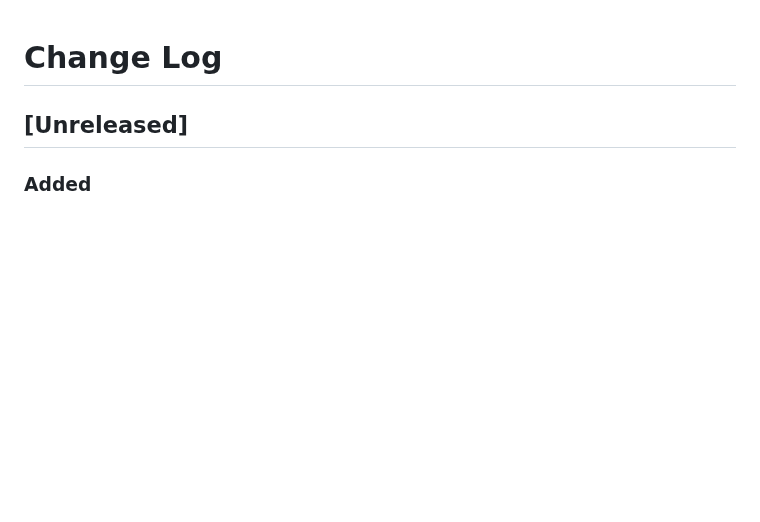
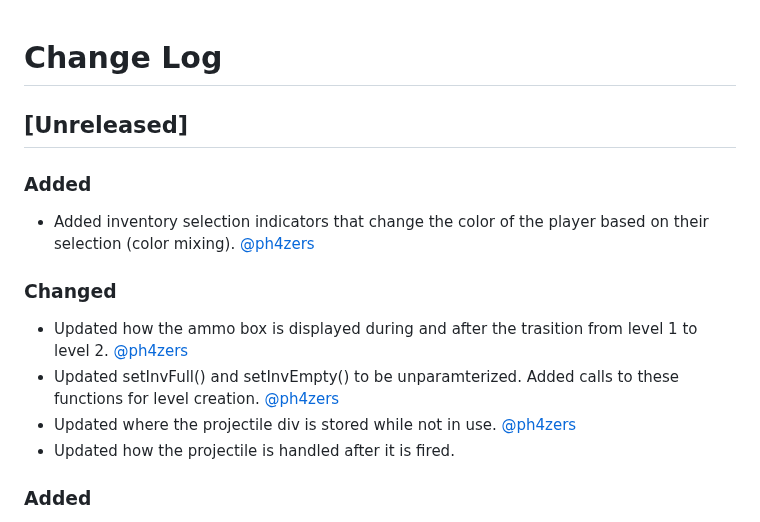
Before and after one commit to it-sd-capstone/huebrush, a Markdown page: CHANGELOG.md, the part around the change. Rendered like a GitHub page; blank space fills up the shorter version.

Commit message:
Update CHANGELOG.mdg

```diff
--- a/CHANGELOG.md
+++ b/CHANGELOG.md
@@ -2,6 +2,16 @@
 # Change Log
 
 ## [Unreleased]
+
+### Added
+- Added inventory selection indicators that change the color of the player based on their selection (color mixing). [@ph4zers](https://github.com/ph4zers)
+
+### Changed
+- Updated how the ammo box is displayed during and after the trasition from level 1 to level 2. [@ph4zers](https://github.com/ph4zers)
+- Updated setInvFull() and setInvEmpty() to be unparamterized. Added calls to these functions for level creation. [@ph4zers](https://github.com/ph4zers)
+- Updated where the projectile div is stored while not in use. [@ph4zers](https://github.com/ph4zers)
+- Updated how the projectile is handled after it is fired.
+
 
 ### Added
 - Created container function to hold enemy functions within controller, added fucntion to initializeController [@Yams650](https://github.com/Yams650)
```
